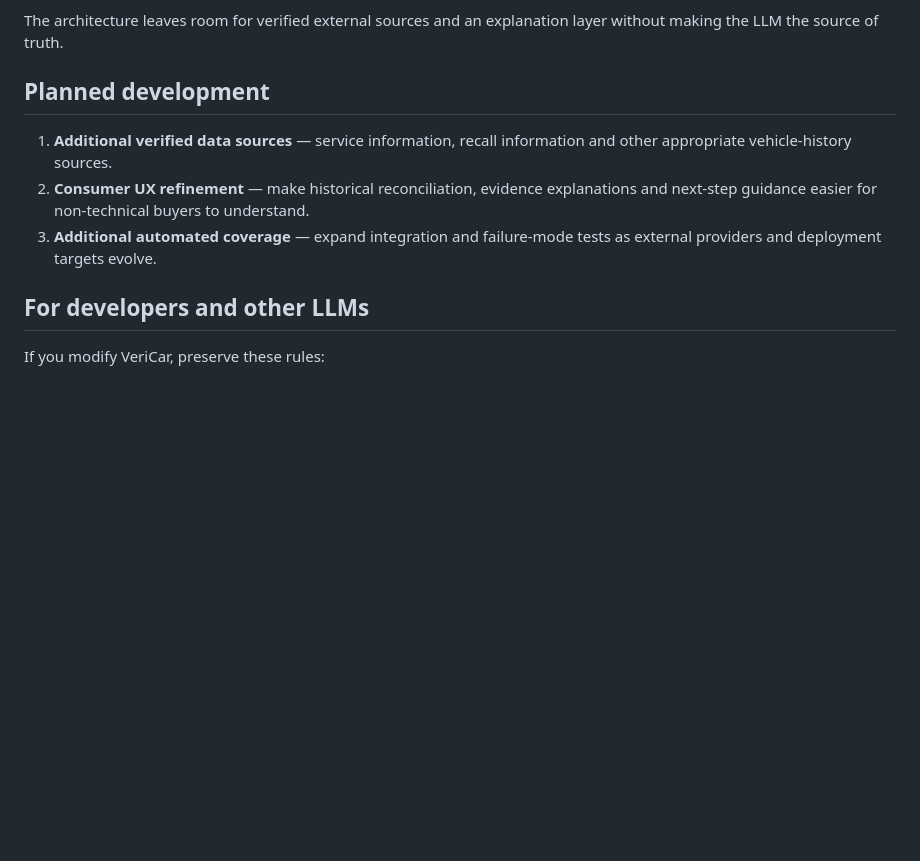
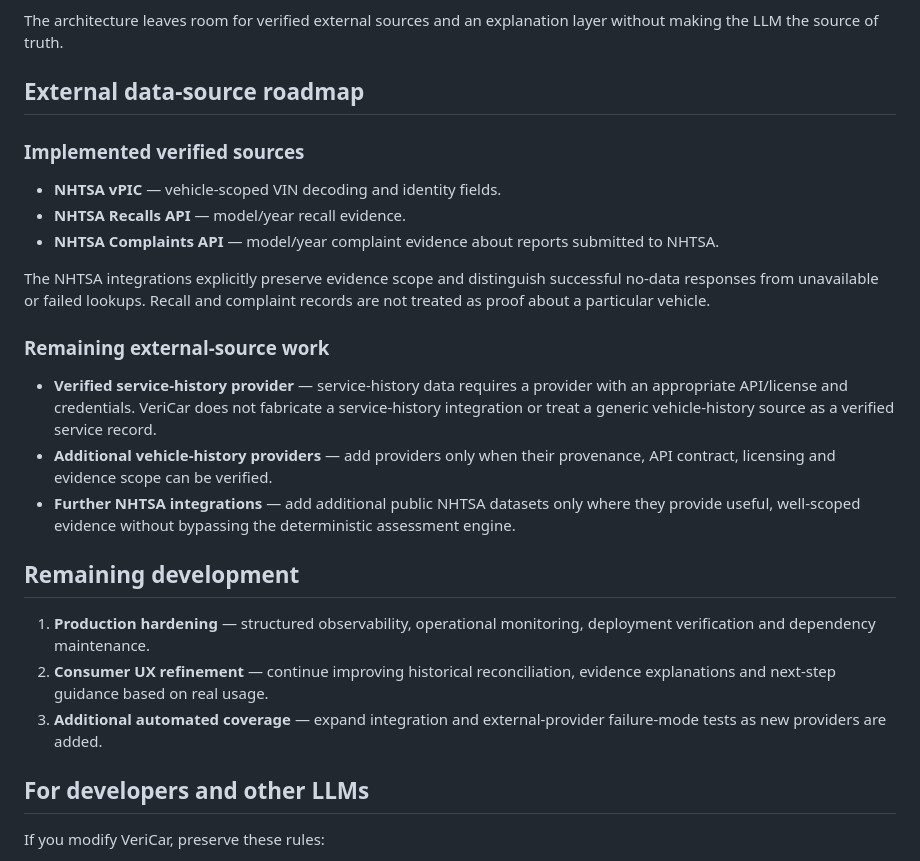
Before and after one commit to sanjan-github/VeriCar, a Markdown page: README.md, the part around the change. Drawn GitHub-style; blank space fills up the shorter version.

Commit message:
docs: update external data-source roadmap

```diff
--- a/README.md
+++ b/README.md
@@ -439,11 +439,27 @@ VeriCar is under active development. The current prototype does **not** claim th
 
 The architecture leaves room for verified external sources and an explanation layer without making the LLM the source of truth.
 
-## Planned development
+## External data-source roadmap
 
-1. **Additional verified data sources** — service information, recall information and other appropriate vehicle-history sources.
-2. **Consumer UX refinement** — make historical reconciliation, evidence explanations and next-step guidance easier for non-technical buyers to understand.
-3. **Additional automated coverage** — expand integration and failure-mode tests as external providers and deployment targets evolve.
+### Implemented verified sources
+
+- **NHTSA vPIC** — vehicle-scoped VIN decoding and identity fields.
+- **NHTSA Recalls API** — model/year recall evidence.
+- **NHTSA Complaints API** — model/year complaint evidence about reports submitted to NHTSA.
+
+The NHTSA integrations explicitly preserve evidence scope and distinguish successful no-data responses from unavailable or failed lookups. Recall and complaint records are not treated as proof about a particular vehicle.
+
+### Remaining external-source work
+
+- **Verified service-history provider** — service-history data requires a provider with an appropriate API/license and credentials. VeriCar does not fabricate a service-history integration or treat a generic vehicle-history source as a verified service record.
+- **Additional vehicle-history providers** — add providers only when their provenance, API contract, licensing and evidence scope can be verified.
+- **Further NHTSA integrations** — add additional public NHTSA datasets only where they provide useful, well-scoped evidence without bypassing the deterministic assessment engine.
+
+## Remaining development
+
+1. **Production hardening** — structured observability, operational monitoring, deployment verification and dependency maintenance.
+2. **Consumer UX refinement** — continue improving historical reconciliation, evidence explanations and next-step guidance based on real usage.
+3. **Additional automated coverage** — expand integration and external-provider failure-mode tests as new providers are added.
 
 ## For developers and other LLMs
 
```
